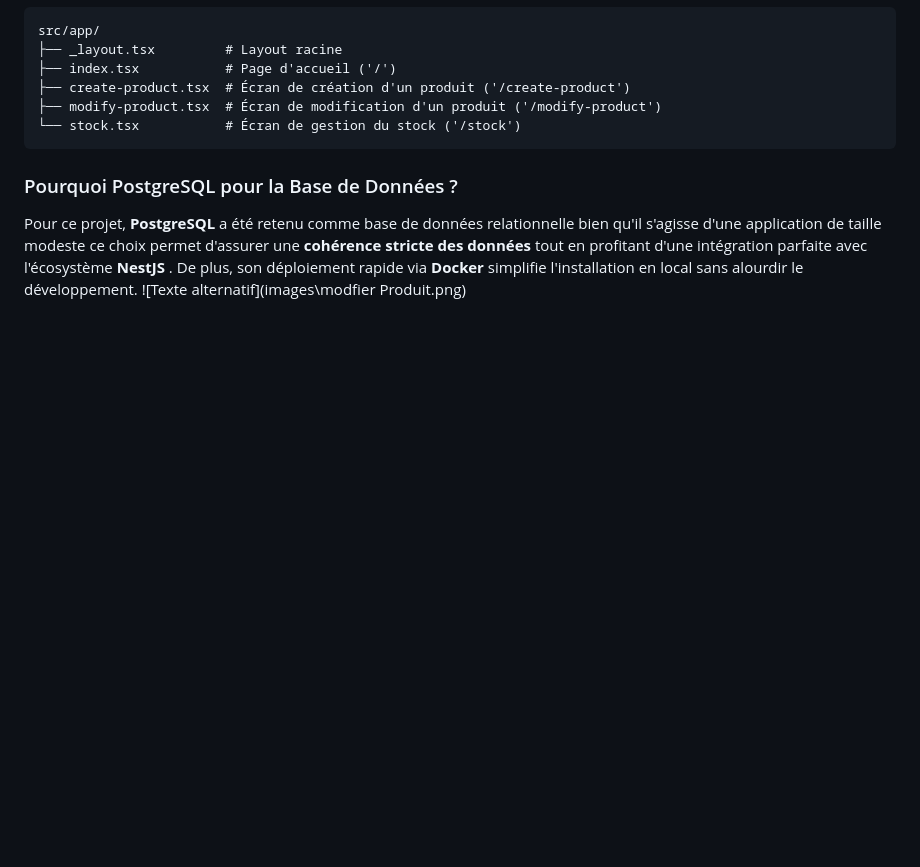
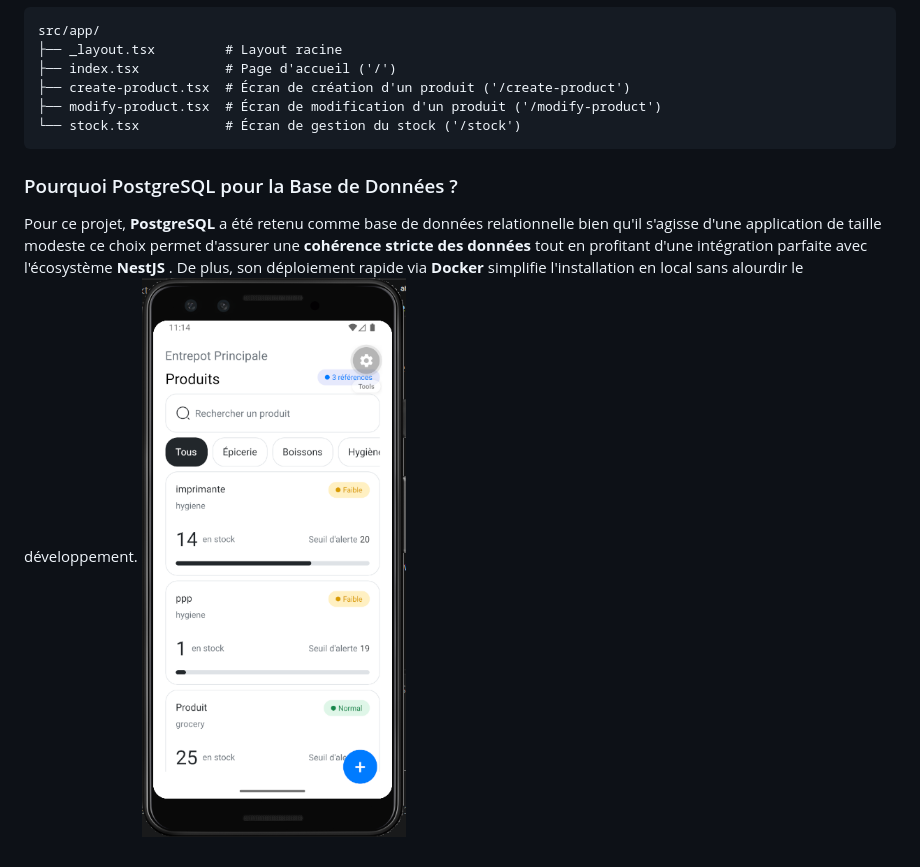
Before and after one commit to Hamdi235050/gestionDeStock, a Markdown page: readme.md, the part around the change. GitHub-like rendering; blank space fills up the shorter version.

Commit message:
FIX display image

```diff
--- a/readme.md
+++ b/readme.md
@@ -102,4 +102,4 @@ src/app/
 ### Pourquoi PostgreSQL pour la Base de Données ?
 
 Pour ce projet, **PostgreSQL** a été retenu comme base de données relationnelle bien qu'il s'agisse d'une application de taille modeste ce choix permet d'assurer une **cohérence stricte des données** tout en profitant d'une intégration parfaite avec l'écosystème **NestJS** . De plus, son déploiement rapide via **Docker** simplifie l'installation en local sans alourdir le développement.
-![Texte alternatif](images\modfier Produit.png)
+![Texte alternatif](./images/pageD'acceille.png)
```
